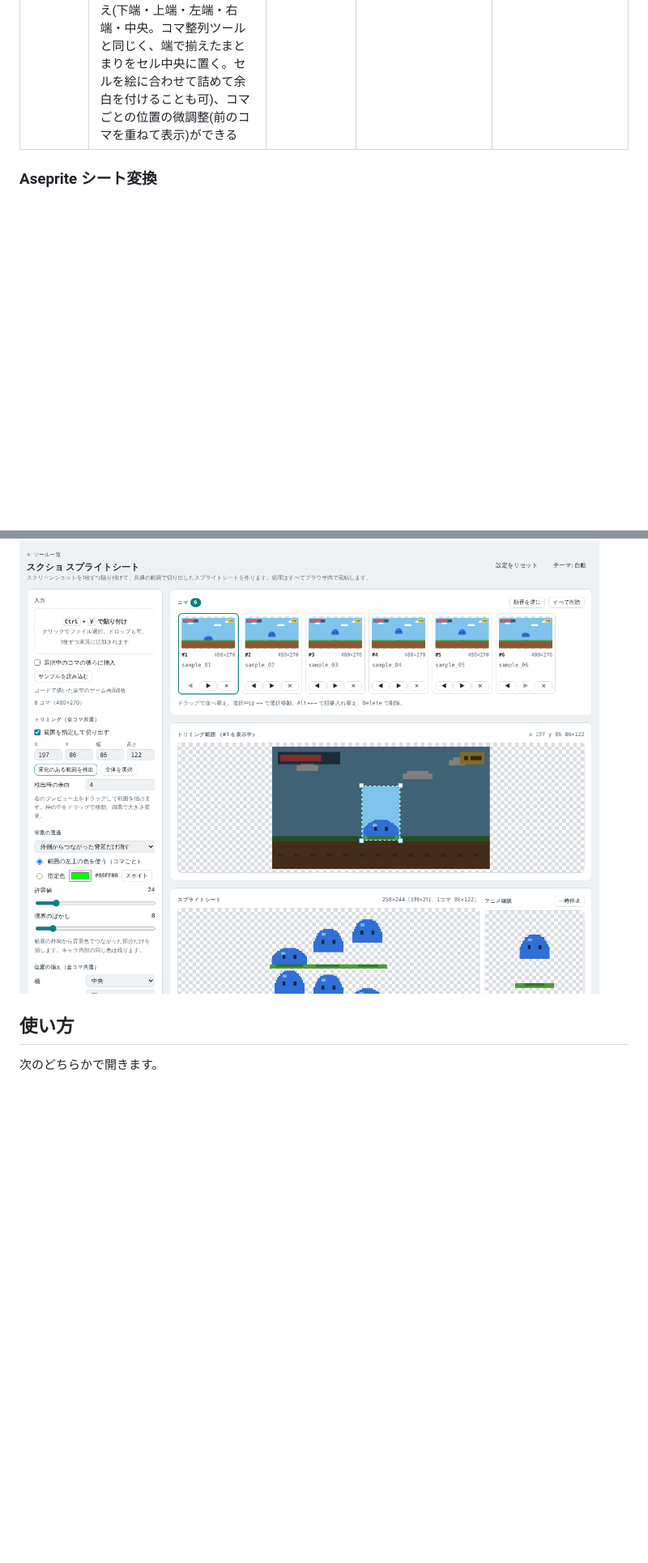
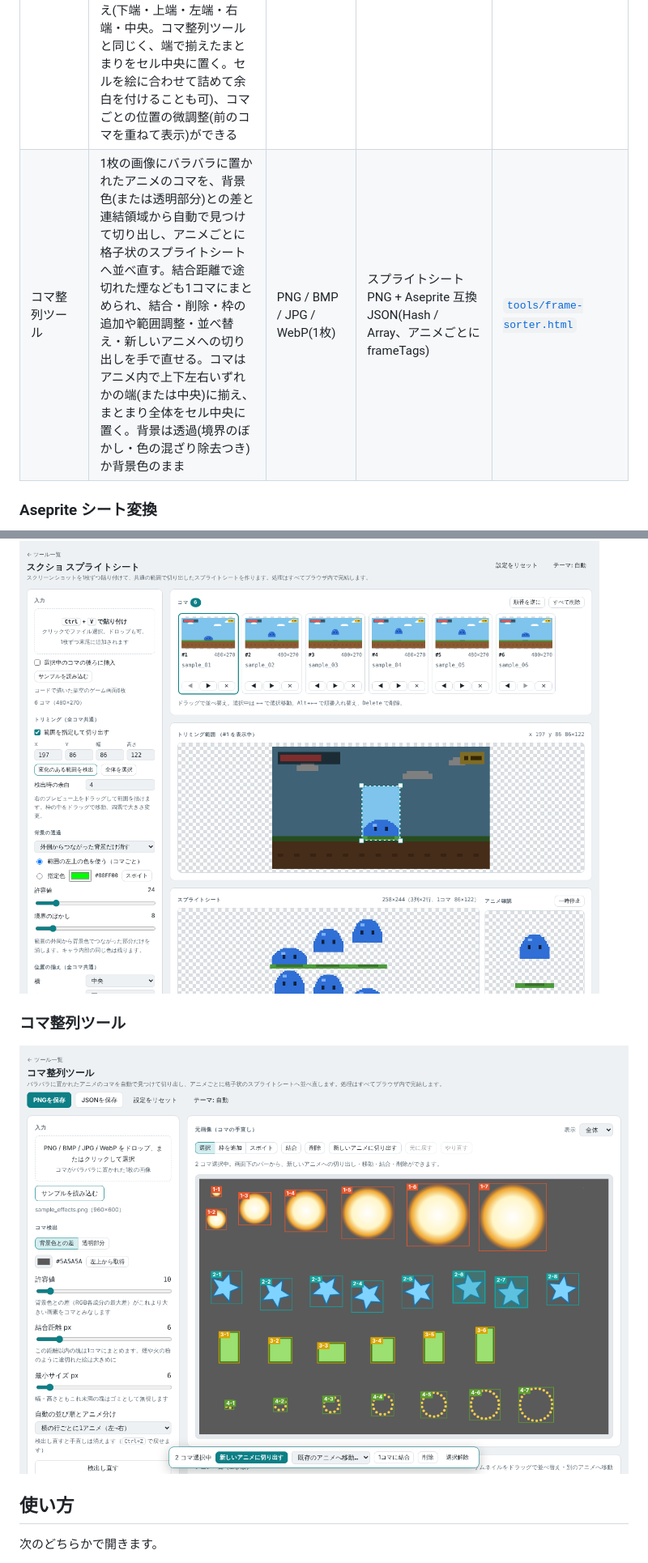
Before and after one commit to ogsoonyn/ImageTools, a Markdown page: README.md, 2 parts joined by grey strips. Shown at 81% size. Drawn GitHub-style; pictures changed too: docs/images/frame-sorter.png (added); blank space fills up the shorter version.

```diff
--- a/README.md
+++ b/README.md
@@ -15,6 +15,7 @@
 | アイコン一括生成 | 1枚の元画像から favicon 一式(favicon.ico・apple-touch-icon・Android Chrome 用・maskable)、iOS(AppIcon 1024px)、Android(mipmap 各密度・Play ストア用)、Windows(.ico)、任意サイズのアイコンをまとめて作る。余白・角丸・背景色・縮小方式(なめらか / ドット絵向けニアレスト)を指定できる | PNG / JPG / WebP / SVG | ZIP(PNG・ICO・site.webmanifest・HTML スニペット・Contents.json)、または 1 枚ずつ PNG | [`tools/icon-generator.html`](tools/icon-generator.html) |
 | 揺れものアニメーター | 1枚絵に楕円の揺れ領域を置き、体の動き(弾む・上下・左右・着地)に遅れて揺れるバネの動きと、膨張・縮小・膨張縮小の変形を付けたループアニメーションを作る。ドット絵モードでは揺れ幅を整数ピクセルに丸めて最近傍で取るので新しい色が増えない。再生速度や枚数を変えても動きの中身は変わらない | PNG / JPG / WebP など(1枚) | スプライトシート PNG + Aseprite 互換 JSON(Array) | [`tools/jiggle-animator.html`](tools/jiggle-animator.html) |
 | スクショ スプライトシート | スクリーンショットを Ctrl+V で1枚ずつ貼り付け(ドロップ・ファイル選択も可)、並べ替え・削除したうえで、全コマ共通のトリミング範囲で切り出してスプライトシートにまとめる。コマ間で絵が変化している範囲の自動検出、背景色の透過(外側からつながった背景だけ / 指定色すべて)、透過後の絵の範囲での位置揃え(下端・上端・左端・右端・中央。コマ整列ツールと同じく、端で揃えたまとまりをセル中央に置く。セルを絵に合わせて詰めて余白を付けることも可)、コマごとの位置の微調整(前のコマを重ねて表示)ができる | クリップボードの画像 / PNG / JPG など(複数) | スプライトシート PNG + Aseprite 互換 JSON(Hash / Array) | [`tools/screenshot-sprite-sheet.html`](tools/screenshot-sprite-sheet.html) |
+| コマ整列ツール | 1枚の画像にバラバラに置かれたアニメのコマを、背景色(または透明部分)との差と連結領域から自動で見つけて切り出し、アニメごとに格子状のスプライトシートへ並べ直す。結合距離で途切れた煙なども1コマにまとめられ、結合・削除・枠の追加や範囲調整・並べ替え・新しいアニメへの切り出しを手で直せる。コマはアニメ内で上下左右いずれかの端(または中央)に揃え、まとまり全体をセル中央に置く。背景は透過(境界のぼかし・色の混ざり除去つき)か背景色のまま | PNG / BMP / JPG / WebP(1枚) | スプライトシート PNG + Aseprite 互換 JSON(Hash / Array、アニメごとに frameTags) | [`tools/frame-sorter.html`](tools/frame-sorter.html) |
 
 ### Aseprite シート変換
 
@@ -35,6 +36,10 @@
 ### スクショ スプライトシート
 
 ![スクショ スプライトシートの画面](docs/images/screenshot-sprite-sheet.png)
+
+### コマ整列ツール
+
+![コマ整列ツールの画面](docs/images/frame-sorter.png)
 
 ## 使い方
 
```
Also changed, not shown: samples/README.md (+1 -1 lines), 3 other files.
